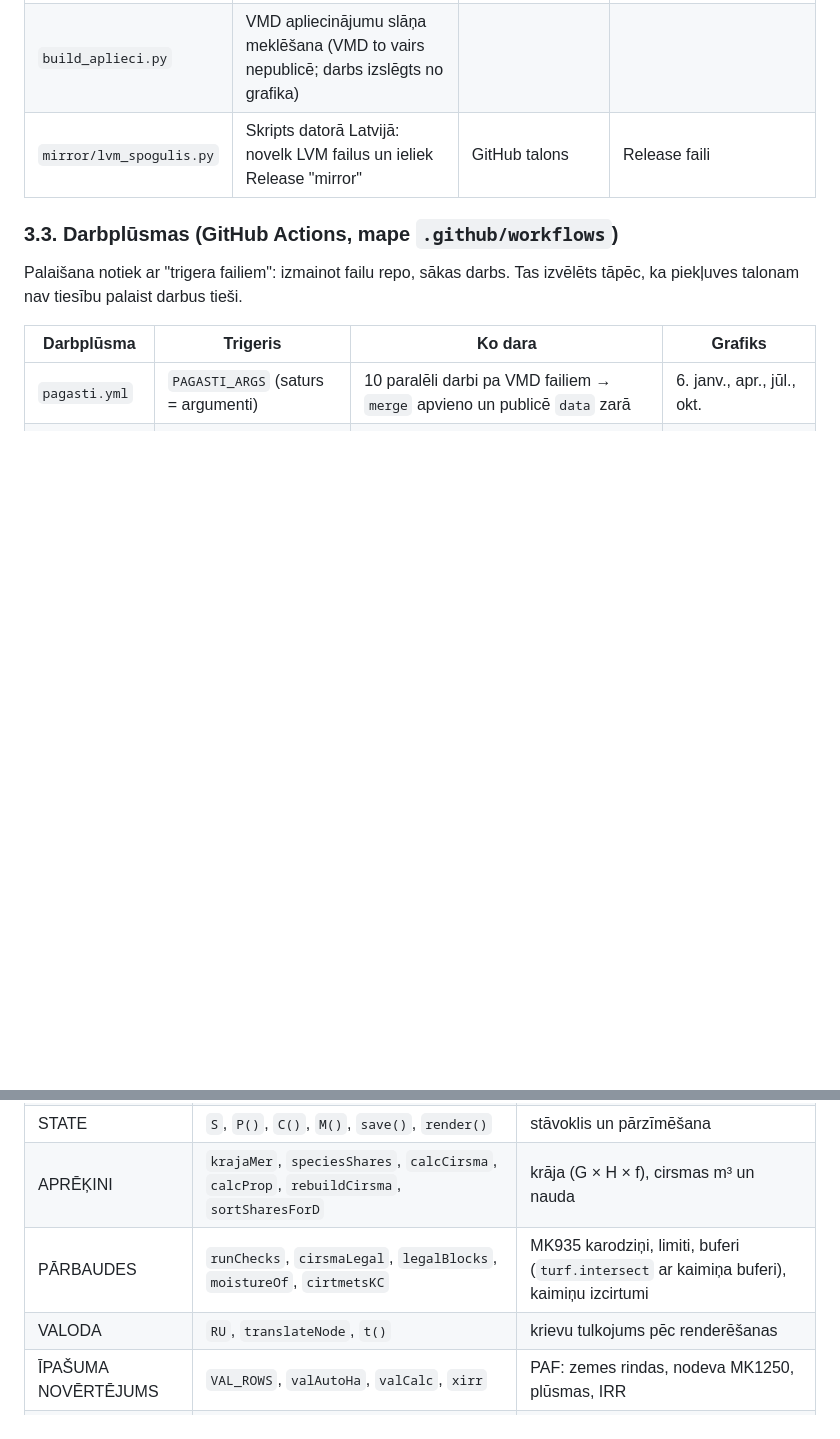
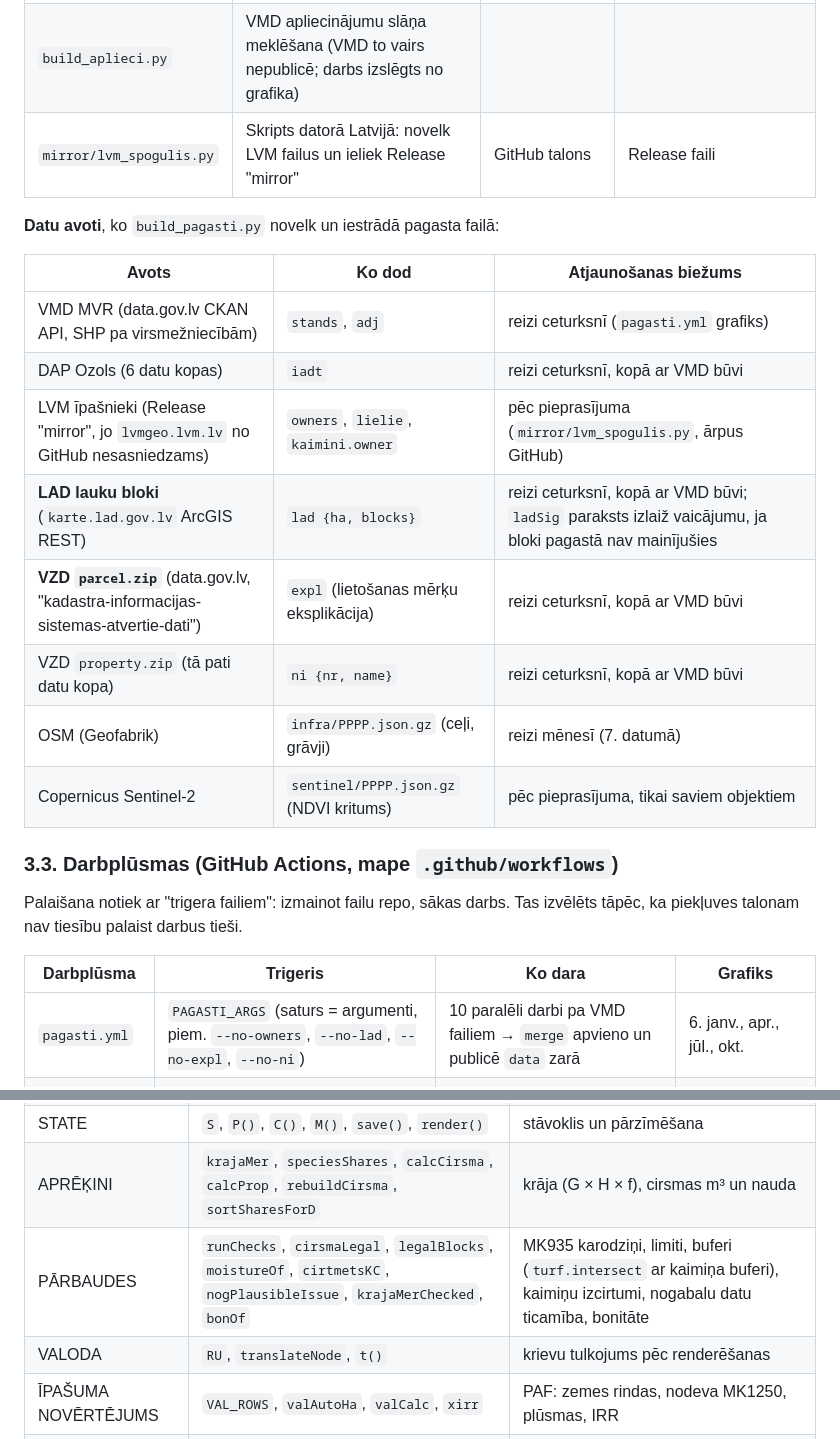
Before and after one commit to kgudonis-dotcom/geo-ingest, a Markdown page: DOKUMENTACIJA.md, 2 parts joined by grey strips. Drawn GitHub-style; blank space fills up the shorter version.

```diff
--- a/DOKUMENTACIJA.md
+++ b/DOKUMENTACIJA.md
@@ -76,12 +83,25 @@ Lauku nozīme (VMD Meža valsts reģistra struktūra):
 | `build_aplieci.py` | VMD apliecinājumu slāņa meklēšana (VMD to vairs nepublicē; darbs izslēgts no grafika) | | |
 | `mirror/lvm_spogulis.py` | Skripts datorā Latvijā: novelk LVM failus un ieliek Release "mirror" | GitHub talons | Release faili |
 
+**Datu avoti**, ko `build_pagasti.py` novelk un iestrādā pagasta failā:
+
+| Avots | Ko dod | Atjaunošanas biežums |
+|---|---|---|
+| VMD MVR (data.gov.lv CKAN API, SHP pa virsmežniecībām) | `stands`, `adj` | reizi ceturksnī (`pagasti.yml` grafiks) |
+| DAP Ozols (6 datu kopas) | `iadt` | reizi ceturksnī, kopā ar VMD būvi |
+| LVM īpašnieki (Release "mirror", jo `lvmgeo.lvm.lv` no GitHub nesasniedzams) | `owners`, `lielie`, `kaimini.owner` | pēc pieprasījuma (`mirror/lvm_spogulis.py`, ārpus GitHub) |
+| **LAD lauku bloki** (`karte.lad.gov.lv` ArcGIS REST) | `lad {ha, blocks}` | reizi ceturksnī, kopā ar VMD būvi; `ladSig` paraksts izlaiž vaicājumu, ja bloki pagastā nav mainījušies |
+| **VZD `parcel.zip`** (data.gov.lv, "kadastra-informacijas-sistemas-atvertie-dati") | `expl` (lietošanas mērķu eksplikācija) | reizi ceturksnī, kopā ar VMD būvi |
+| VZD `property.zip` (tā pati datu kopa) | `ni {nr, name}` | reizi ceturksnī, kopā ar VMD būvi |
+| OSM (Geofabrik) | `infra/PPPP.json.gz` (ceļi, grāvji) | reizi mēnesī (7. datumā) |
+| Copernicus Sentinel-2 | `sentinel/PPPP.json.gz` (NDVI kritums) | pēc pieprasījuma, tikai saviem objektiem |
+
 ### 3.3. Darbplūsmas (GitHub Actions, mape `.github/workflows`)
 Palaišana notiek ar "trigera failiem": izmainot failu repo, sākas darbs. Tas izvēlēts tāpēc, ka piekļuves talonam nav tiesību palaist darbus tieši.
 
 | Darbplūsma | Trigeris | Ko dara | Grafiks |
 |---|---|---|---|
-| `pagasti.yml` | `PAGASTI_ARGS` (saturs = argumenti) | 10 paralēli darbi pa VMD failiem → `merge` apvieno un publicē `data` zarā | 6. janv., apr., jūl., okt. |
+| `pagasti.yml` | `PAGASTI_ARGS` (saturs = argumenti, piem. `--no-owners`, `--no-lad`, `--no-expl`, `--no-ni`) | 10 paralēli darbi pa VMD failiem → `merge` apvieno un publicē `data` zarā | 6. janv., apr., jūl., okt. |
 | `remerge.yml` | `REMERGE` (saturs = run id) | Atkārto apvienošanu no esošiem artefaktiem bez pārbūves | pēc pieprasījuma |
 | `infra.yml` | `INFRA_RUN` | OSM ceļi un grāvji | 7. datumā katru mēnesi |
 | `sentinel.yml` | `SENTINEL_RUN` (saturs = argumenti) | Sentinel-2 | pēc pieprasījuma |
@@ -129,7 +149,7 @@ Katrs darbs ieraksta savu izdruku mapē `logs/` (galvenajā zarā), tāpēc vien
 | MK 935 | `MK935.gLimits`, `nLimits`, `dCirte`, `kkcCertamais` | likuma tabulas un kopšanas cērtamais (Gkrit + 2) |
 | STATE | `S`, `P()`, `C()`, `M()`, `save()`, `render()` | stāvoklis un pārzīmēšana |
 | APRĒĶINI | `krajaMer`, `speciesShares`, `calcCirsma`, `calcProp`, `rebuildCirsma`, `sortSharesForD` | krāja (G × H × f), cirsmas m³ un nauda |
-| PĀRBAUDES | `runChecks`, `cirsmaLegal`, `legalBlocks`, `moistureOf`, `cirtmetsKC` | MK935 karodziņi, limiti, buferi (`turf.intersect` ar kaimiņa buferi), kaimiņu izcirtumi |
+| PĀRBAUDES | `runChecks`, `cirsmaLegal`, `legalBlocks`, `moistureOf`, `cirtmetsKC`, `nogPlausibleIssue`, `krajaMerChecked`, `bonOf` | MK935 karodziņi, limiti, buferi (`turf.intersect` ar kaimiņa buferi), kaimiņu izcirtumi, nogabalu datu ticamība, bonitāte |
 | VALODA | `RU`, `translateNode`, `t()` | krievu tulkojums pēc renderēšanas |
 | ĪPAŠUMA NOVĒRTĒJUMS | `VAL_ROWS`, `valAutoHa`, `valCalc`, `xirr` | PAF: zemes rindas, nodeva MK1250, plūsmas, IRR |
 | PAGASTU FAILI | `loadPagasts`, `cachedFetch`, `gunzipJson`, `pagastsToExtra`, `createFromPagasts`, `attachGeometry` | datu ielāde un objekta būve; ģeometrijas pievienošana importētiem |
```
Also changed, not shown: other parts of DOKUMENTACIJA.md (+15 -4 lines), CLAUDE.md (+3 -0 lines), STATUSS.md (+2 -1 lines).
